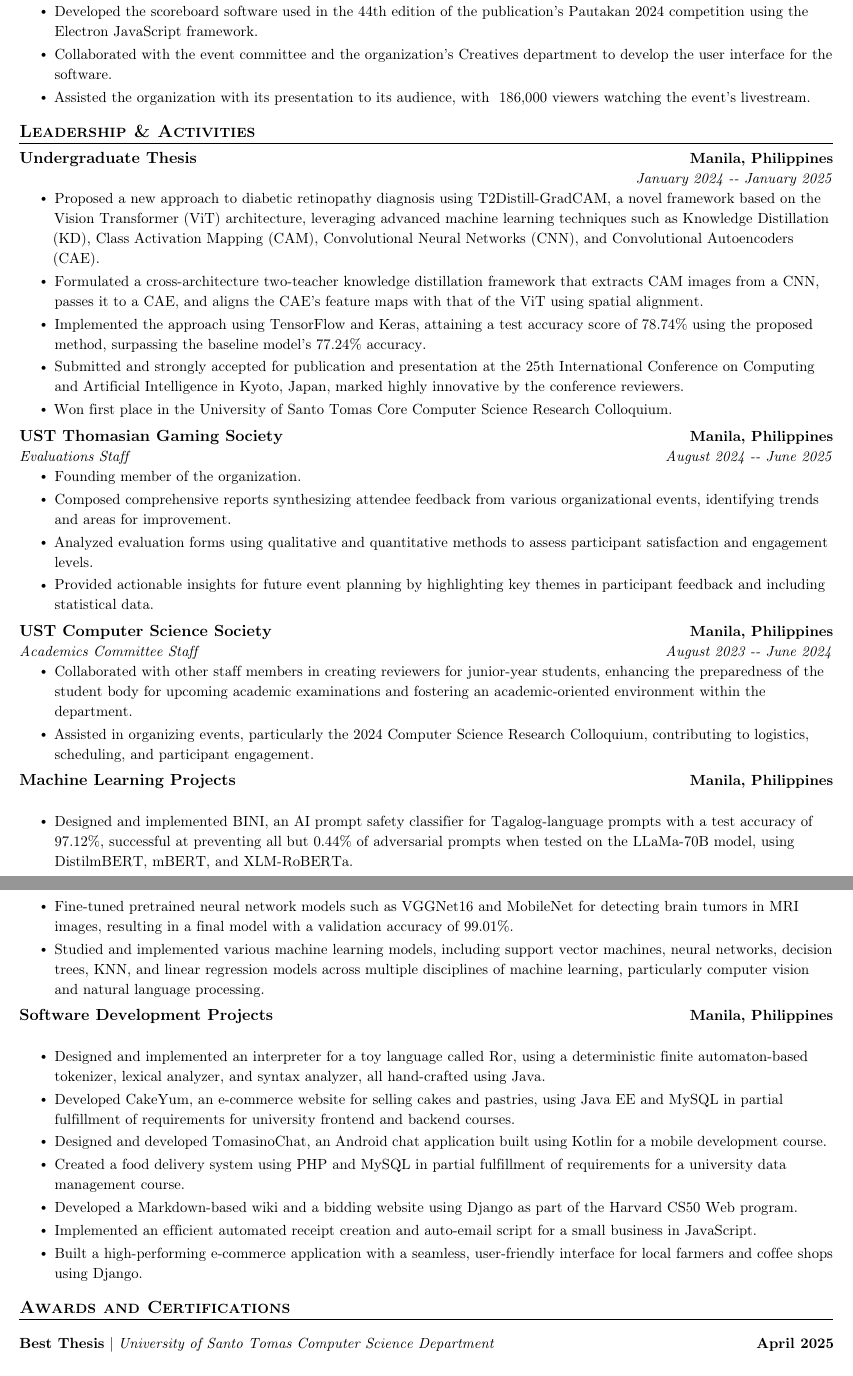
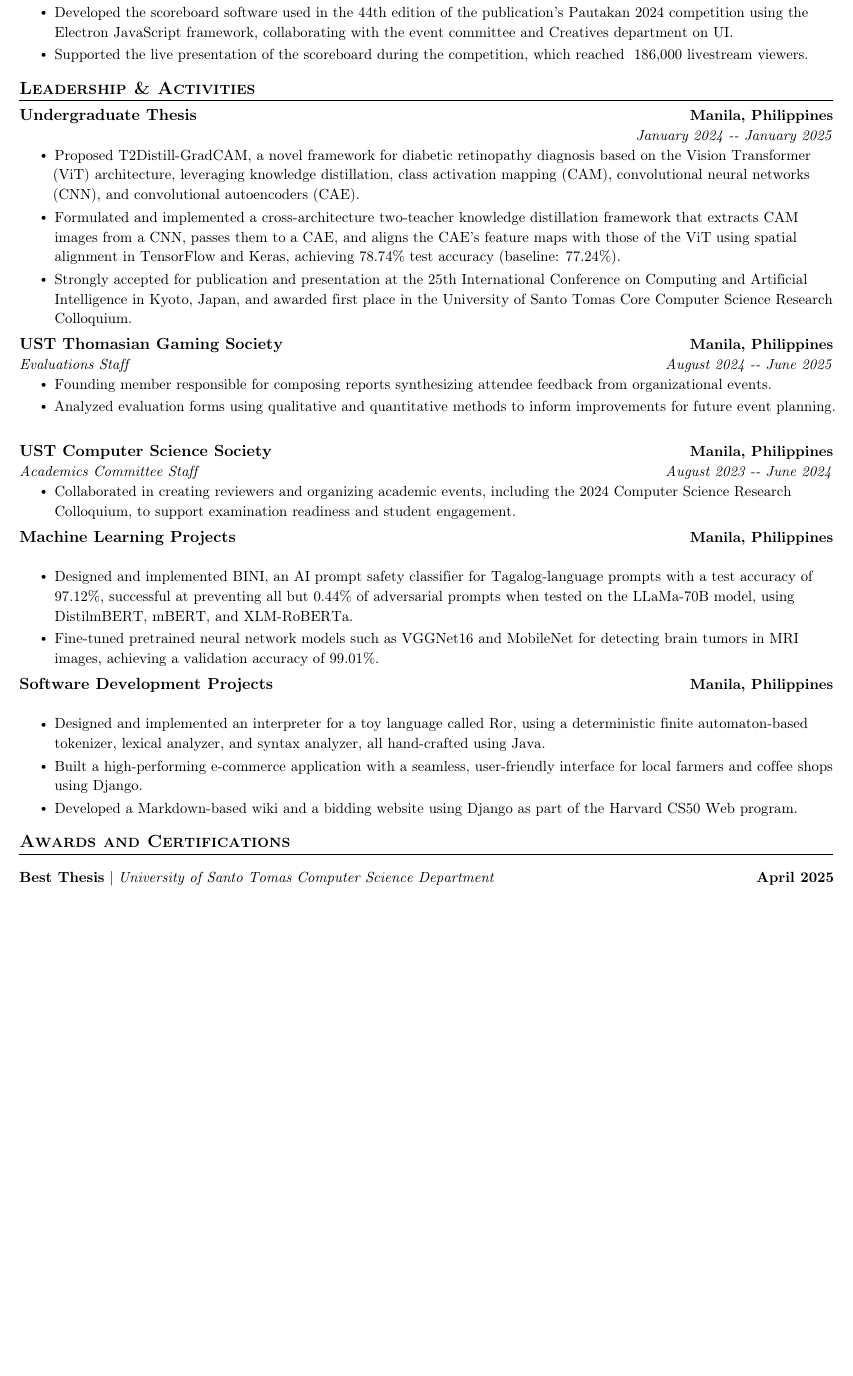
Before and after one commit to amielchristian/cv, a LaTeX CV (Mala-ay - CV.tex): two parts of pages 2 and 3 of 3 before the commit and part of page 2 of 2 after it, the two joined at a grey line, cut so that both start at the same text, the shorter picture padded with empty space. Compiled offline with pdfLaTeX.

Commit message:
Revision 1

```diff
--- a/Mala-ay - CV.tex
+++ b/Mala-ay - CV.tex
@@ -185,9 +181,8 @@
       {The Varsitarian}{Manila, Philippines}
       {Software Developer}{February 2024 -- April 2024}
       \resumeItemListStart
-        \resumeItem{Developed the scoreboard software used in the 44th edition of the publication's Pautakan 2024 competition using the Electron JavaScript framework.}
-        \resumeItem{Collaborated with the event committee and the organization's Creatives department to develop the user interface for the software.}
-        \resumeItem{Assisted the organization with its presentation to its audience, with ~186,000 viewers watching the event's livestream.}
+        \resumeItem{Developed the scoreboard software used in the 44th edition of the publication's Pautakan 2024 competition using the Electron JavaScript framework, collaborating with the event committee and Creatives department on UI.}
+        \resumeItem{Supported the live presentation of the scoreboard during the competition, which reached ~186,000 livestream viewers.}
       \resumeItemListEnd
 
   \resumeSubHeadingListEnd
@@ -200,29 +195,24 @@
       {Undergraduate Thesis}{Manila, Philippines}
       {}{January 2024 -- January 2025}
       \resumeItemListStart
-        \resumeItem{Proposed a new approach to diabetic retinopathy diagnosis using T2Distill-GradCAM, a novel framework based on the Vision Transformer (ViT) architecture, leveraging advanced machine learning techniques such as Knowledge Distillation (KD), Class Activation Mapping (CAM), Convolutional Neural Networks (CNN), and Convolutional Autoencoders (CAE).}
-        \resumeItem{Formulated a cross-architecture two-teacher knowledge distillation framework that extracts CAM images from a CNN, passes it to a CAE, and aligns the CAE's feature maps with that of the ViT using spatial alignment.}
-        \resumeItem{Implemented the approach using TensorFlow and Keras, attaining a test accuracy score of 78.74\% using the proposed method, surpassing the baseline model's 77.24\% accuracy.}
-        \resumeItem{Submitted and strongly accepted for publication and presentation at the 25th International Conference on Computing and Artificial Intelligence in Kyoto, Japan, marked highly innovative by the conference reviewers.}
-        \resumeItem{Won first place in the University of Santo Tomas Core Computer Science Research Colloquium.}
+        \resumeItem{Proposed T2Distill-GradCAM, a novel framework for diabetic retinopathy diagnosis based on the Vision Transformer (ViT) architecture, leveraging knowledge distillation, class activation mapping (CAM), convolutional neural networks (CNN), and convolutional autoencoders (CAE).}
+        \resumeItem{Formulated and implemented a cross-architecture two-teacher knowledge distillation framework that extracts CAM images from a CNN, passes them to a CAE, and aligns the CAE's feature maps with those of the ViT using spatial alignment in TensorFlow and Keras, achieving 78.74\% test accuracy (baseline: 77.24\%).}
+        \resumeItem{Strongly accepted for publication and presentation at the 25th International Conference on Computing and Artificial Intelligence in Kyoto, Japan, and awarded first place in the University of Santo Tomas Core Computer Science Research Colloquium.}
       \resumeItemListEnd
 
     \resumeSubheading
       {UST Thomasian Gaming Society}{Manila, Philippines}
       {Evaluations Staff}{August 2024 -- June 2025}
       \resumeItemListStart
-        \resumeItem{Founding member of the organization.}
-        \resumeItem{Composed comprehensive reports synthesizing attendee feedback from various organizational events, identifying trends and areas for improvement.}
-        \resumeItem{Analyzed evaluation forms using qualitative and quantitative methods to assess participant satisfaction and engagement levels.}
-        \resumeItem{Provided actionable insights for future event planning by highlighting key themes in participant feedback and including statistical data.}
+        \resumeItem{Founding member responsible for composing reports synthesizing attendee feedback from organizational events.}
+        \resumeItem{Analyzed evaluation forms using qualitative and quantitative methods to inform improvements for future event planning.}
       \resumeItemListEnd
 
     \resumeSubheading
       {UST Computer Science Society}{Manila, Philippines}
       {Academics Committee Staff}{August 2023 -- June 2024}
       \resumeItemListStart
-        \resumeItem{Collaborated with other staff members in creating reviewers for junior-year students, enhancing the preparedness of the student body for upcoming academic examinations and fostering an academic-oriented environment within the department.}
-        \resumeItem{Assisted in organizing events, particularly the 2024 Computer Science Research Colloquium, contributing to logistics, scheduling, and participant engagement.}
+        \resumeItem{Collaborated in creating reviewers and organizing academic events, including the 2024 Computer Science Research Colloquium, to support examination readiness and student engagement.}
       \resumeItemListEnd
 
     \resumeSubheading
@@ -230,8 +220,7 @@
       {}{}
       \resumeItemListStart
         \resumeItem{Designed and implemented BINI, an AI prompt safety classifier for Tagalog-language prompts with a test accuracy of 97.12\%, successful at preventing all but 0.44\% of adversarial prompts when tested on the LLaMa-70B model, using DistilmBERT, mBERT, and XLM-RoBERTa.}
-        \resumeItem{Fine-tuned pretrained neural network models such as VGGNet16 and MobileNet for detecting brain tumors in MRI images, resulting in a final model with a validation accuracy of 99.01\%.}
-        \resumeItem{Studied and implemented various machine learning models, including support vector machines, neural networks, decision trees, KNN, and linear regression models across multiple disciplines of machine learning, particularly computer vision and natural language processing.}
+        \resumeItem{Fine-tuned pretrained neural network models such as VGGNet16 and MobileNet for detecting brain tumors in MRI images, achieving a validation accuracy of 99.01\%.}
       \resumeItemListEnd
 
     \resumeSubheading
@@ -239,11 +228,8 @@
       {}{}
       \resumeItemListStart
         \resumeItem{Designed and implemented an interpreter for a toy language called Ror, using a deterministic finite automaton-based tokenizer, lexical analyzer, and syntax analyzer, all hand-crafted using Java.}
-        \resumeItem{Developed CakeYum, an e-commerce website for selling cakes and pastries, using Java EE and MySQL in partial fulfillment of requirements for university frontend and backend courses.}
-        \resumeItem{Designed and developed TomasinoChat, an Android chat application built using Kotlin for a mobile development course.}\resumeItem{Created a food delivery system using PHP and MySQL in partial fulfillment of requirements for a university data management course.}
+        \resumeItem{Built a high-performing e-commerce application with a seamless, user-friendly interface for local farmers and coffee shops using Django.}
         \resumeItem{Developed a Markdown-based wiki and a bidding website using Django as part of the Harvard CS50 Web program.}
-        \resumeItem{Implemented an efficient automated receipt creation and auto-email script for a small business in JavaScript.}
-        \resumeItem{Built a high-performing e-commerce application with a seamless, user-friendly interface for local farmers and coffee shops using Django.}
       \resumeItemListEnd
 
   \resumeSubHeadingListEnd
@@ -254,6 +240,3 @@
     \resumeProjectHeading
       {\textbf{Best Thesis} $|$ \emph{University of Santo Tomas Computer Science Department}}{April 2025}
     \resumeProjectHeading
-      {\textbf{Introduction to Cybersecurity Essentials} $|$ \emph{IBM}}{September 2024}
-    \resumeProjectHeading
-      {\textbf{Generative AI: Introduction and Applications} $|$ \emph{IBM}}{August 2024}
```
Also changed, not shown: backups/Mala-ay - CV_2026-03-17_02-22-20.pdf (added), Mala-ay - CV.tex (29 more changed lines).
